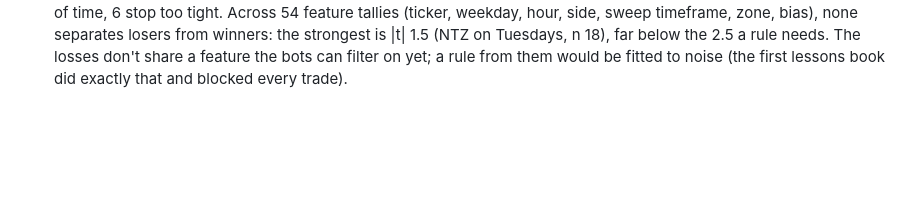
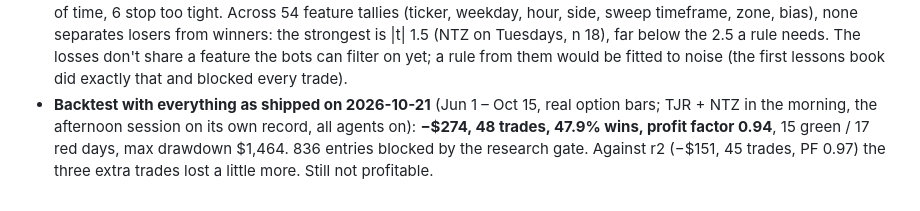
Before and after one commit to seonvaughn/AutoTrade, a Markdown page: docs/research-log.md, the part around the change. Rendered like a GitHub page; blank space fills up the shorter version.

Commit message:
Log the Jun-Oct backtest with the afternoon session
Co-Authored-By: Claude Opus 5.5 <noreply@anthropic.com>
Claude-Session: https://claude.ai/code/session_01Eev5sSpzgvH2ePJPrvQ8KE

```diff
--- a/docs/research-log.md
+++ b/docs/research-log.md
@@ -135,3 +135,7 @@ untraded, and its setups keep being scored.
   none separates losers from winners: the strongest is |t| 1.5 (NTZ on Tuesdays, n 18), far below the 2.5 a rule
   needs. The losses don't share a feature the bots can filter on yet; a rule from them would be fitted to noise (the
   first lessons book did exactly that and blocked every trade).
+- **Backtest with everything as shipped on 2026-10-21** (Jun 1 – Oct 15, real option bars; TJR + NTZ in the morning,
+  the afternoon session on its own record, all agents on): **−$274, 48 trades, 47.9% wins, profit factor 0.94**,
+  15 green / 17 red days, max drawdown $1,464. 836 entries blocked by the research gate. Against r2 (−$151, 45
+  trades, PF 0.97) the three extra trades lost a little more. Still not profitable.
```
Also changed, not shown: CLAUDE.md (+4 -0 lines).
